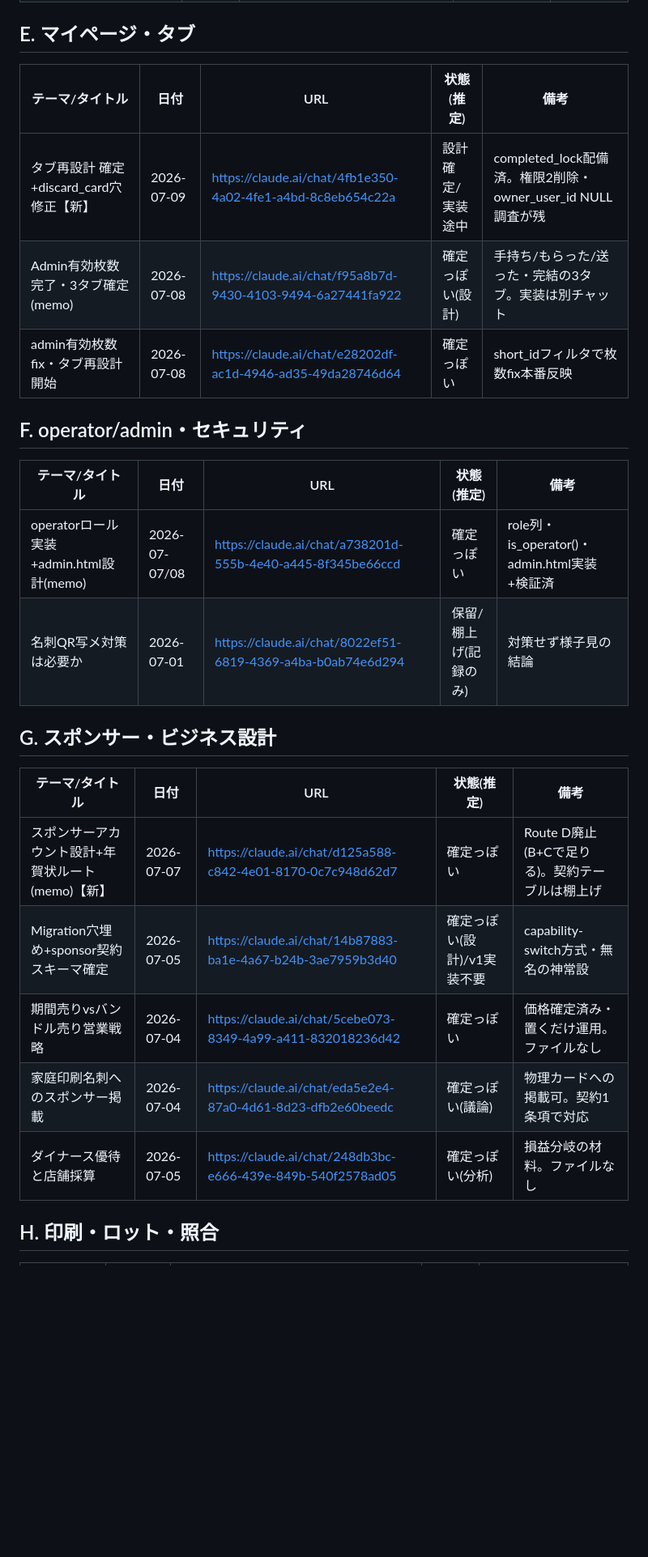
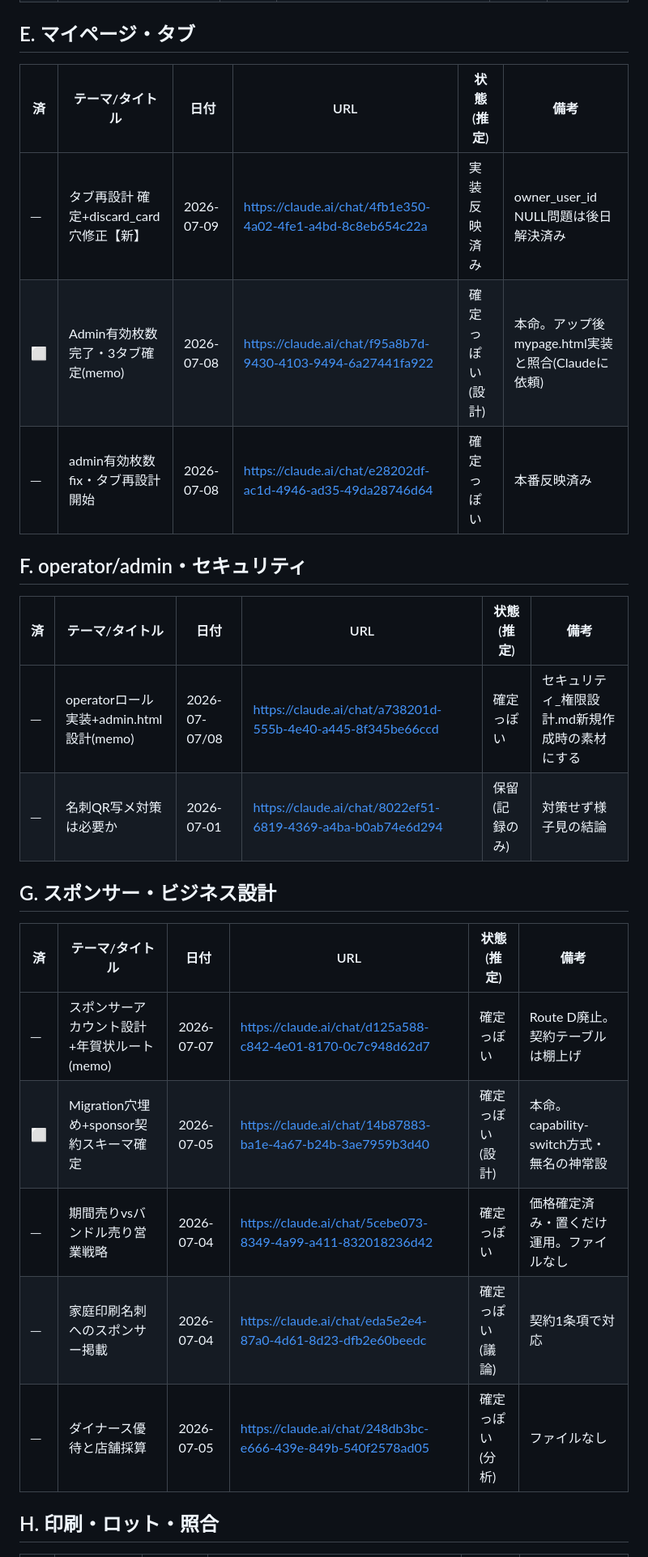
Before and after one commit to otagaisama/otagaisama, a Markdown page: docs/MD台帳_2026-07-09.md, the part around one of its changes. Shown at 81% size. Rendered like a GitHub page; blank space fills up the shorter version.

```diff
--- a/docs/MD台帳_2026-07-09.md
+++ b/docs/MD台帳_2026-07-09.md
@@ -36,24 +37,24 @@
 
 ## E. マイページ・タブ
-| テーマ/タイトル | 日付 | URL | 状態(推定) | 備考 |
-|---|---|---|---|---|
-| タブ再設計 確定+discard_card穴修正【新】 | 2026-07-09 | https://claude.ai/chat/4fb1e350-4a02-4fe1-a4bd-8c8eb654c22a | 設計確定/実装途中 | completed_lock配備済。権限2削除・owner_user_id NULL調査が残 |
-| Admin有効枚数完了・3タブ確定(memo) | 2026-07-08 | https://claude.ai/chat/f95a8b7d-9430-4103-9494-6a27441fa922 | 確定っぽい(設計) | 手持ち/もらった/送った・完結の3タブ。実装は別チャット |
-| admin有効枚数fix・タブ再設計開始 | 2026-07-08 | https://claude.ai/chat/e28202df-ac1d-4946-ad35-49da28746d64 | 確定っぽい | short_idフィルタで枚数fix本番反映 |
+| 済 | テーマ/タイトル | 日付 | URL | 状態(推定) | 備考 |
+|---|---|---|---|---|---|
+| ─ | タブ再設計 確定+discard_card穴修正【新】 | 2026-07-09 | https://claude.ai/chat/4fb1e350-4a02-4fe1-a4bd-8c8eb654c22a | 実装反映済み | owner_user_id NULL問題は後日解決済み |
+| ⬜ | Admin有効枚数完了・3タブ確定(memo) | 2026-07-08 | https://claude.ai/chat/f95a8b7d-9430-4103-9494-6a27441fa922 | 確定っぽい(設計) | 本命。アップ後mypage.html実装と照合(Claudeに依頼) |
+| ─ | admin有効枚数fix・タブ再設計開始 | 2026-07-08 | https://claude.ai/chat/e28202df-ac1d-4946-ad35-49da28746d64 | 確定っぽい | 本番反映済み |
 
 ## F. operator/admin・セキュリティ
-| テーマ/タイトル | 日付 | URL | 状態(推定) | 備考 |
-|---|---|---|---|---|
-| operatorロール実装+admin.html設計(memo) | 2026-07-07/08 | https://claude.ai/chat/a738201d-555b-4e40-a445-8f345be66ccd | 確定っぽい | role列・is_operator()・admin.html実装+検証済 |
-| 名刺QR写メ対策は必要か | 2026-07-01 | https://claude.ai/chat/8022ef51-6819-4369-a4ba-b0ab74e6d294 | 保留/棚上げ(記録のみ) | 対策せず様子見の結論 |
+| 済 | テーマ/タイトル | 日付 | URL | 状態(推定) | 備考 |
+|---|---|---|---|---|---|
+| ─ | operatorロール実装+admin.html設計(memo) | 2026-07-07/08 | https://claude.ai/chat/a738201d-555b-4e40-a445-8f345be66ccd | 確定っぽい | セキュリティ_権限設計.md新規作成時の素材にする |
+| ─ | 名刺QR写メ対策は必要か | 2026-07-01 | https://claude.ai/chat/8022ef51-6819-4369-a4ba-b0ab74e6d294 | 保留(記録のみ) | 対策せず様子見の結論 |
 
 ## G. スポンサー・ビジネス設計
-| テーマ/タイトル | 日付 | URL | 状態(推定) | 備考 |
-|---|---|---|---|---|
-| スポンサーアカウント設計+年賀状ルート(memo)【新】 | 2026-07-07 | https://claude.ai/chat/d125a588-c842-4e01-8170-0c7c948d62d7 | 確定っぽい | Route D廃止(B+Cで足りる)。契約テーブルは棚上げ |
-| Migration穴埋め+sponsor契約スキーマ確定 | 2026-07-05 | https://claude.ai/chat/14b87883-ba1e-4a67-b24b-3ae7959b3d40 | 確定っぽい(設計)/v1実装不要 | capability-switch方式・無名の神常設 |
-| 期間売りvsバンドル売り営業戦略 | 2026-07-04 | https://claude.ai/chat/5cebe073-8349-4a99-a411-832018236d42 | 確定っぽい | 価格確定済み・置くだけ運用。ファイルなし |
-| 家庭印刷名刺へのスポンサー掲載 | 2026-07-04 | https://claude.ai/chat/eda5e2e4-87a0-4d61-8d23-dfb2e60beedc | 確定っぽい(議論) | 物理カードへの掲載可。契約1条項で対応 |
-| ダイナース優待と店舗採算 | 2026-07-05 | https://claude.ai/chat/248db3bc-e666-439e-849b-540f2578ad05 | 確定っぽい(分析) | 損益分岐の材料。ファイルなし |
+| 済 | テーマ/タイトル | 日付 | URL | 状態(推定) | 備考 |
+|---|---|---|---|---|---|
+| ─ | スポンサーアカウント設計+年賀状ルート(memo) | 2026-07-07 | https://claude.ai/chat/d125a588-c842-4e01-8170-0c7c948d62d7 | 確定っぽい | Route D廃止。契約テーブルは棚上げ |
+| ⬜ | Migration穴埋め+sponsor契約スキーマ確定 | 2026-07-05 | https://claude.ai/chat/14b87883-ba1e-4a67-b24b-3ae7959b3d40 | 確定っぽい(設計) | 本命。capability-switch方式・無名の神常設 |
+| ─ | 期間売りvsバンドル売り営業戦略 | 2026-07-04 | https://claude.ai/chat/5cebe073-8349-4a99-a411-832018236d42 | 確定っぽい | 価格確定済み・置くだけ運用。ファイルなし |
+| ─ | 家庭印刷名刺へのスポンサー掲載 | 2026-07-04 | https://claude.ai/chat/eda5e2e4-87a0-4d61-8d23-dfb2e60beedc | 確定っぽい(議論) | 契約1条項で対応 |
+| ─ | ダイナース優待と店舗採算 | 2026-07-05 | https://claude.ai/chat/248db3bc-e666-439e-849b-540f2578ad05 | 確定っぽい(分析) | ファイルなし |
 
 ## H. 印刷・ロット・照合
```
Also changed, not shown: other parts of docs/MD台帳_2026-07-09.md (+56 -50 lines).
